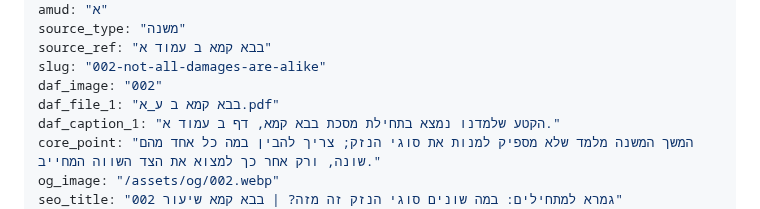
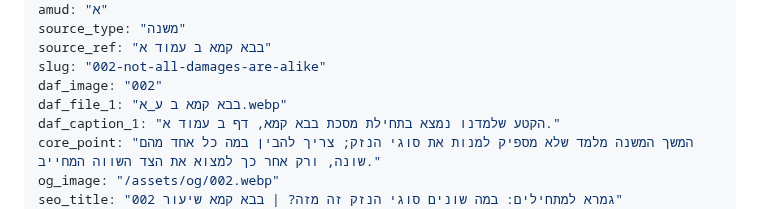
Before and after one commit to vaisisrael/gemara-benichuta, a Markdown page: content/lessons/002.md, the part around the change. GitHub-like rendering.

```diff
--- a/content/lessons/002.md
+++ b/content/lessons/002.md
@@ -8,7 +8,7 @@ source_type: "משנה"
 source_ref: "בבא קמא ב עמוד א"
 slug: "002-not-all-damages-are-alike"
 daf_image: "002"
-daf_file_1: "בבא קמא ב ע_א.pdf"
+daf_file_1: "בבא קמא ב ע_א.webp"
 daf_caption_1: "הקטע שלמדנו נמצא בתחילת מסכת בבא קמא, דף ב עמוד א."
 core_point: "המשך המשנה מלמד שלא מספיק למנות את סוגי הנזק; צריך להבין במה כל אחד מהם שונה, ורק אחר כך למצוא את הצד השווה המחייב."
 og_image: "/assets/og/002.webp"
```
